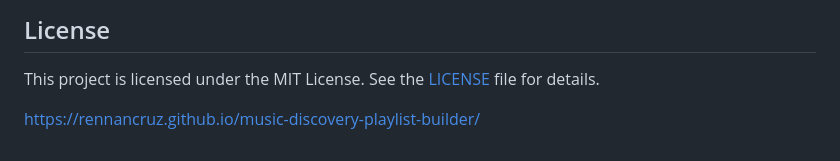
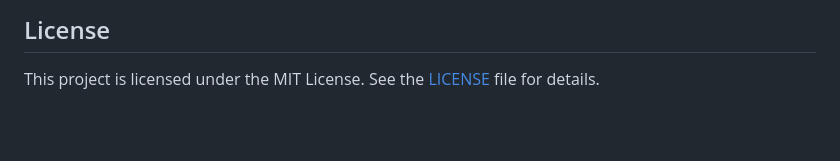
Before and after one commit to rennancruz/music-discovery-app, a Markdown page: README.md, the part around the change printed below. Drawn GitHub-style; blank space fills up the shorter version.

```diff
--- a/README.md
+++ b/README.md
@@ -59,5 +61,3 @@ The **Music Discovery Playlist Builder** is a web application designed for music
 ## License
 
 This project is licensed under the MIT License. See the [LICENSE](LICENSE) file for details.
-
-https://rennancruz.github.io/music-discovery-playlist-builder/
```
Also changed, not shown: other parts of README.md (+2 -0 lines).
